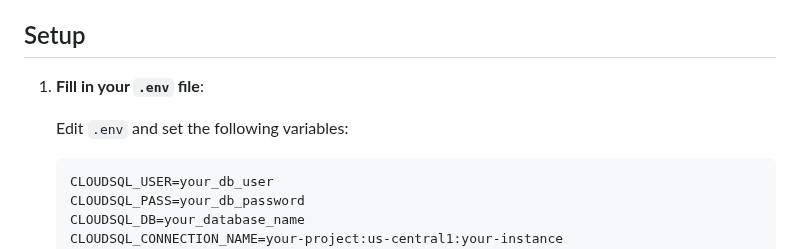
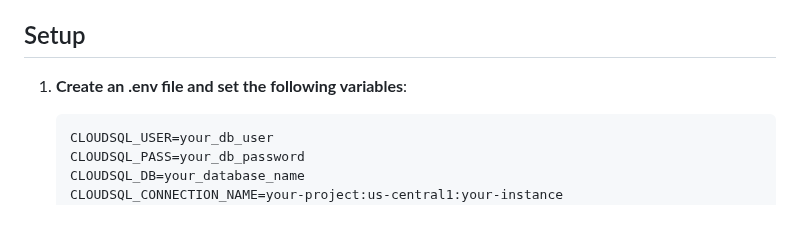
Before and after one commit to phoebevo/my_ai_companion, a Markdown page: README.md, the part around the change. Rendered like a GitHub page; blank space fills up the shorter version.

````diff
--- a/README.md
+++ b/README.md
@@ -38,9 +38,7 @@ my_ai_conpanion/
 
 ## Setup
 
-1. **Fill in your `.env` file**:
-
-   Edit `.env` and set the following variables:
+1. **Create an .env file and set the following variables**:
 
    ```
    CLOUDSQL_USER=your_db_user
````
